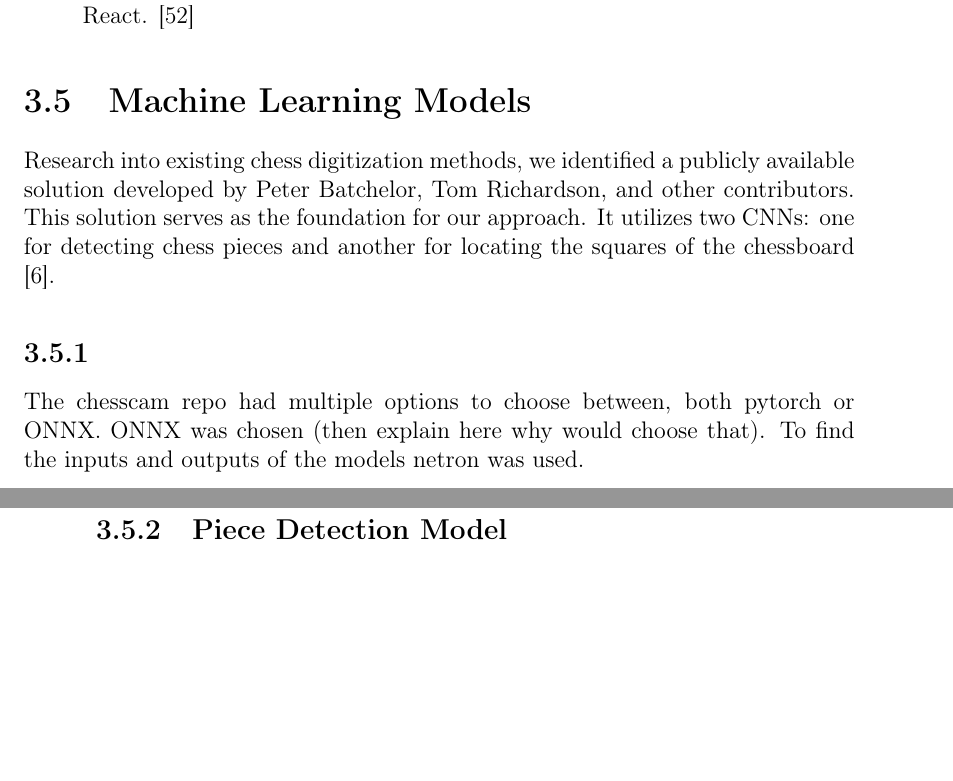
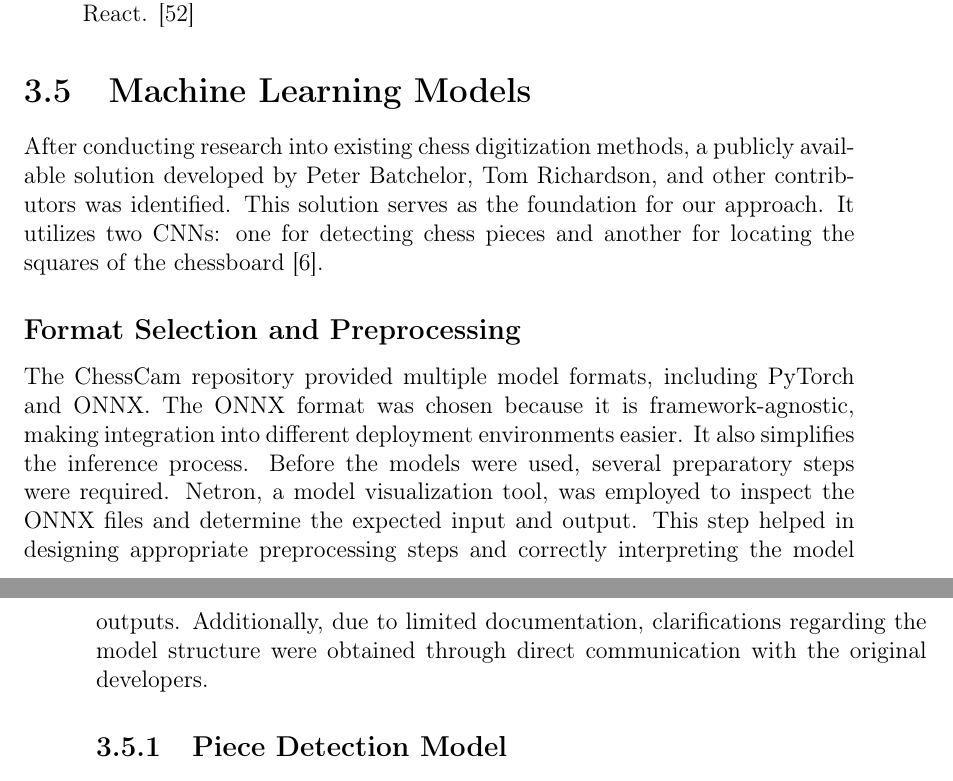
Before and after one commit to bachelor-gruppe-04/documentation, a LaTeX thesis (main.tex, which reads chapters/05-method.tex): two parts of pages 42 and 43 of 58, joined at a grey line, cut so that both start at the same text, the shorter picture padded with empty space. Compiled offline with pdfLaTeX.

Commit message:
Added Format Selection and Preprocessing in Methods

```diff
--- a/chapters/05-method.tex
+++ b/chapters/05-method.tex
@@ -339,10 +339,11 @@ For the frontend technology, TypeScript is being used. As discussed in \ref{subs
 \section{Machine Learning Models}
 \label{sec:ml-models}
 
-Research into existing chess digitization methods, we identified a publicly available solution developed by Peter Batchelor, Tom Richardson, and other contributors. This solution serves as the foundation for our approach. It utilizes two \glspl{cnn}: one for detecting chess pieces and another for locating the squares of the chessboard \cite{lichess:chesscam}.
+After conducting research into existing chess digitization methods, a publicly available solution developed by Peter Batchelor, Tom Richardson, and other contributors was identified. This solution serves as the foundation for our approach. It utilizes two \glspl{cnn}: one for detecting chess pieces and another for locating the squares of the chessboard \cite{lichess:chesscam}.
 
-\subsection{}
-The chesscam repo had multiple options to choose between, both pytorch or ONNX. ONNX was chosen (then explain here why would choose that). To find the inputs and outputs of the models netron was used.
+\subsection*{Format Selection and Preprocessing}
+The ChessCam repository provided multiple model formats, including PyTorch and ONNX. The ONNX format was chosen because it is framework-agnostic, making integration into different deployment environments easier. It also simplifies the inference process. Before the models were used, several preparatory steps were required. Netron, a model visualization tool, was employed to inspect the ONNX files and determine the expected input and output. This step helped in designing appropriate preprocessing steps and correctly interpreting the model outputs. Additionally, due to limited documentation, clarifications regarding the model structure were obtained through direct communication with the original developers.
+
 
 
 \subsection{Piece Detection Model}
```
